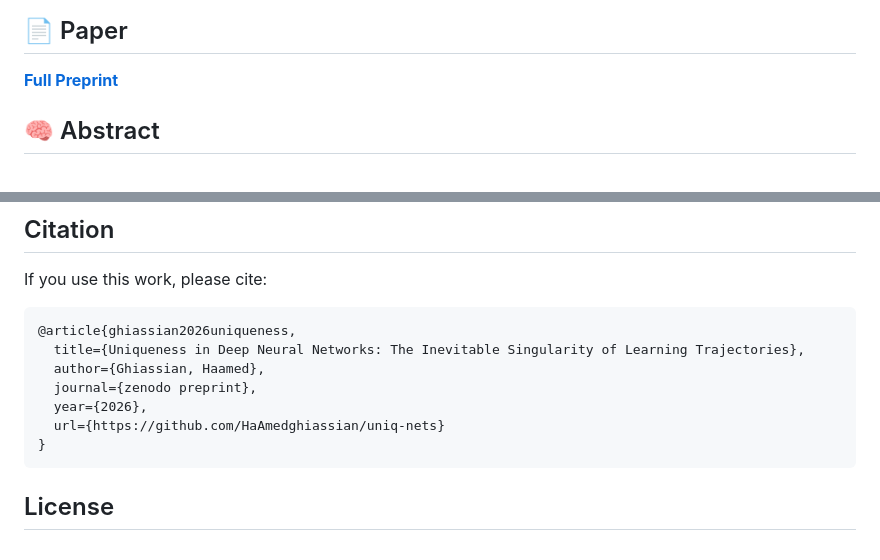
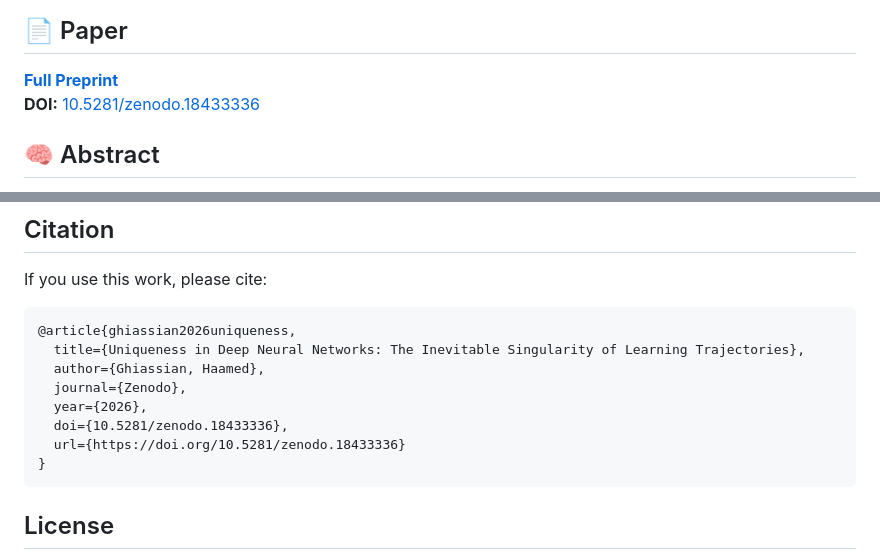
Before and after one commit to HaAmedghiassian/uniq-nets, a Markdown page: README.md, 2 parts joined by grey strips. Rendered like a GitHub page.

````diff
--- a/README.md
+++ b/README.md
@@ -3,6 +3,7 @@
 
 ## 📄 Paper
 **[Full Preprint](./Uniqueness_in_Deep_Neural_Networks__The_Inevitable_Singularity_of_Learning_Trajectories.pdf)**
+**DOI:** [10.5281/zenodo.18433336](https://doi.org/10.5281/zenodo.18433336)
 
 ## 🧠 Abstract
 This repository accompanies the paper **"Uniqueness in Deep Neural Networks: The Inevitable Singularity of Learning Trajectories"** by Haamed Ghiassian.
@@ -203,9 +219,10 @@ If you use this work, please cite:
 @article{ghiassian2026uniqueness,
   title={Uniqueness in Deep Neural Networks: The Inevitable Singularity of Learning Trajectories},
   author={Ghiassian, Haamed},
-  journal={zenodo preprint},
+  journal={Zenodo},
   year={2026},
-  url={https://github.com/HaAmedghiassian/uniq-nets}
+  doi={10.5281/zenodo.18433336},
+  url={https://doi.org/10.5281/zenodo.18433336}
 }
 ```
 
````
Also changed, not shown: other parts of README.md (+53 -38 lines).
